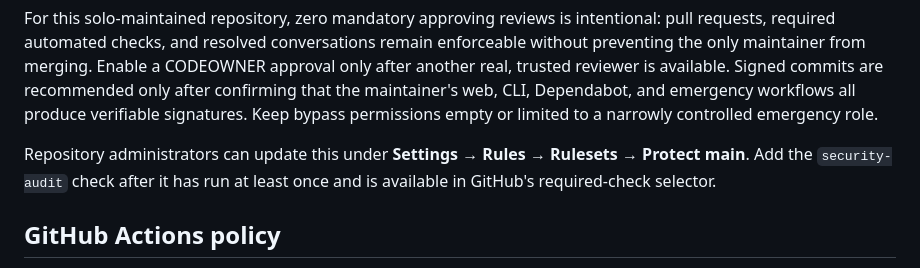
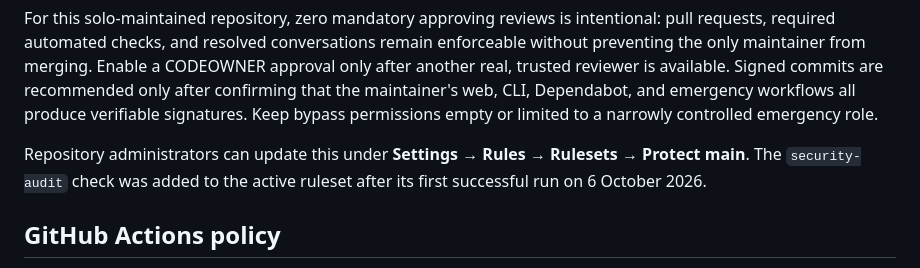
Before and after one commit to leandroer/IncidentResponse, a Markdown page: docs/security-hardening.md, the part around the change. Drawn GitHub-style.

Commit message:
Record enforced security audit check

```diff
--- a/docs/security-hardening.md
+++ b/docs/security-hardening.md
@@ -70,8 +70,8 @@ Dependabot, and emergency workflows all produce verifiable signatures. Keep
 bypass permissions empty or limited to a narrowly controlled emergency role.
 
 Repository administrators can update this under **Settings → Rules → Rulesets →
-Protect main**. Add the `security-audit` check after it has run at least once and
-is available in GitHub's required-check selector.
+Protect main**. The `security-audit` check was added to the active ruleset after
+its first successful run on 6 October 2026.
 
 ## GitHub Actions policy
 
```
